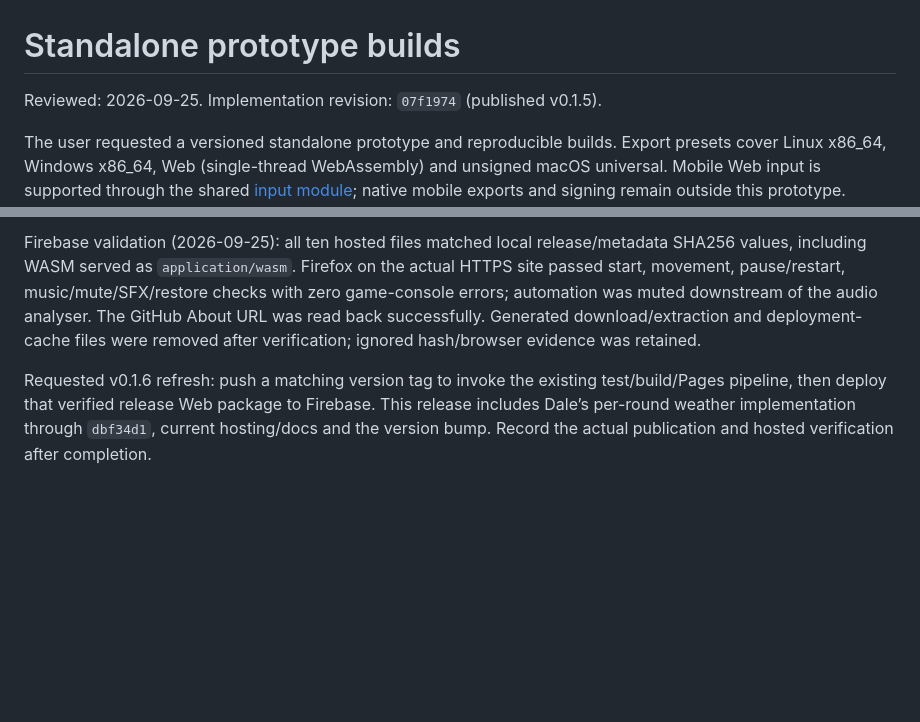
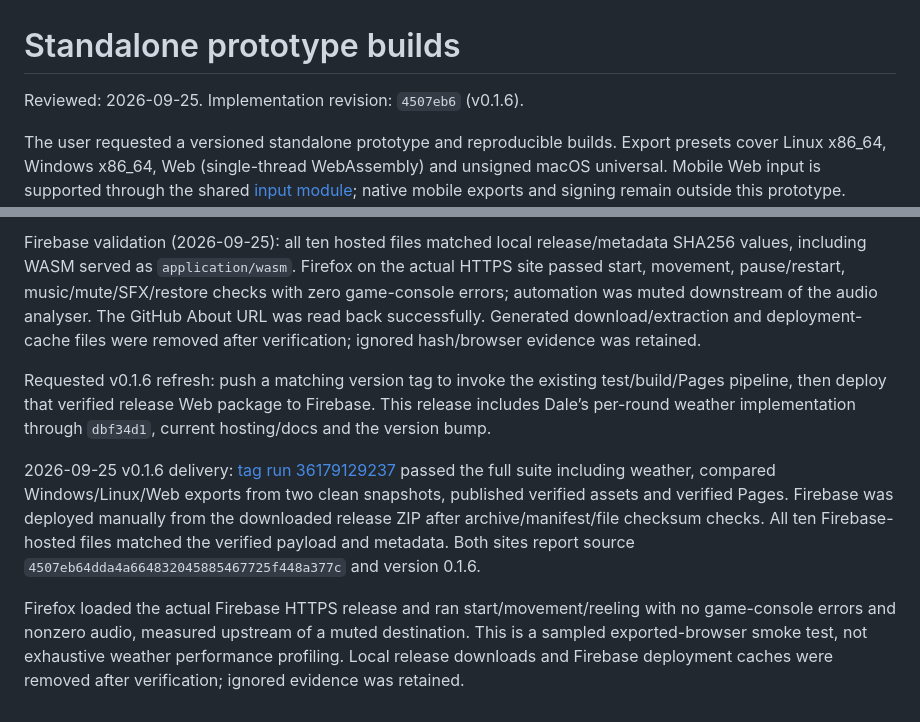
Before and after one commit to RaresKeY/pocket-salvage, a Markdown page: specs/builds.md, 2 parts joined by grey strips. Drawn GitHub-style; blank space fills up the shorter version.

Commit message:
Record verified v0.1.6 release on GitHub Pages and Firebase

```diff
--- a/specs/builds.md
+++ b/specs/builds.md
@@ -1,6 +1,6 @@
 # Standalone prototype builds
 
-Reviewed: 2026-09-25. Implementation revision: `07f1974` (published v0.1.5).
+Reviewed: 2026-09-25. Implementation revision: `4507eb6` (v0.1.6).
 
 The user requested a versioned standalone prototype and reproducible builds. Export presets cover Linux x86_64, Windows x86_64, Web (single-thread WebAssembly) and unsigned macOS universal. Mobile Web input is supported through the shared [input module](input.md); native mobile exports and signing remain outside this prototype. Platform availability is separate from tested runtime support: Linux and Web can be exercised on the development workstation; Windows and macOS require target-machine playtests.
 
@@ -70,4 +70,8 @@ RaresKeY requested a one-time deployment of the latest published Web release on
 
 Firebase validation (2026-09-25): all ten hosted files matched local release/metadata SHA256 values, including WASM served as `application/wasm`. Firefox on the actual HTTPS site passed start, movement, pause/restart, music/mute/SFX/restore checks with zero game-console errors; automation was muted downstream of the audio analyser. The GitHub About URL was read back successfully. Generated download/extraction and deployment-cache files were removed after verification; ignored hash/browser evidence was retained.
 
-Requested v0.1.6 refresh: push a matching version tag to invoke the existing test/build/Pages pipeline, then deploy that verified release Web package to Firebase. This release includes Dale’s per-round weather implementation through `dbf34d1`, current hosting/docs and the version bump. Record the actual publication and hosted verification after completion.
+Requested v0.1.6 refresh: push a matching version tag to invoke the existing test/build/Pages pipeline, then deploy that verified release Web package to Firebase. This release includes Dale’s per-round weather implementation through `dbf34d1`, current hosting/docs and the version bump.
+
+2026-09-25 v0.1.6 delivery: [tag run 36179129237](https://github.com/RaresKeY/pocket-salvage/actions/runs/36179129237) passed the full suite including weather, compared Windows/Linux/Web exports from two clean snapshots, published verified assets and verified Pages. Firebase was deployed manually from the downloaded release ZIP after archive/manifest/file checksum checks. All ten Firebase-hosted files matched the verified payload and metadata. Both sites report source `4507eb64dda4a664832045885467725f448a377c` and version 0.1.6.
+
+Firefox loaded the actual Firebase HTTPS release and ran start/movement/reeling with no game-console errors and nonzero audio, measured upstream of a muted destination. This is a sampled exported-browser smoke test, not exhaustive weather performance profiling. Local release downloads and Firebase deployment caches were removed after verification; ignored evidence was retained.
```
Also changed, not shown: specs/project.md (+1 -1 lines), specs/repository.md (+2 -2 lines).
